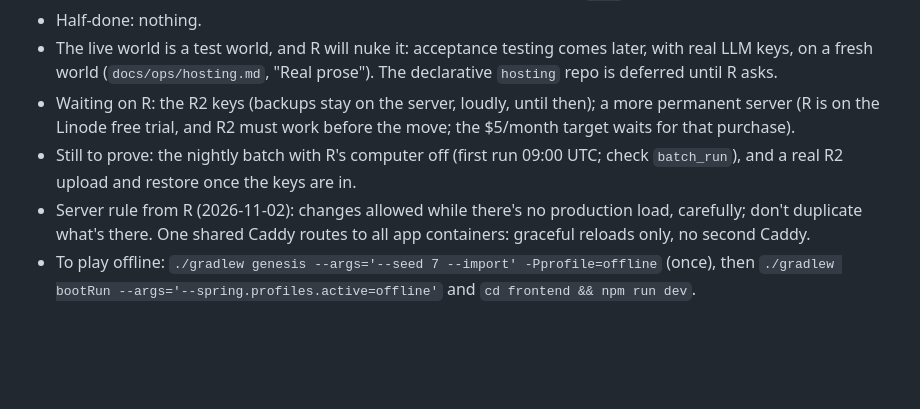
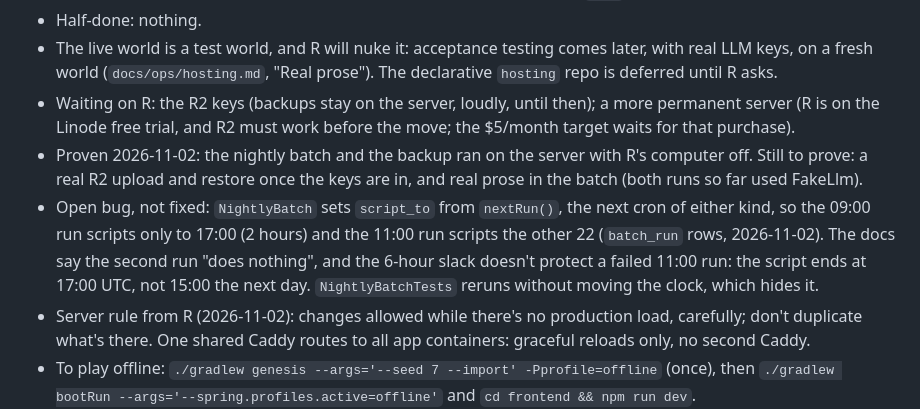
Before and after one commit to revoo/Radiance, a Markdown page: PROGRESS.md, the part around the change. GitHub-like rendering; blank space fills up the shorter version.

Commit message:
docs(progress): nightly batch proven on the server; second-run script window bug
Co-Authored-By: Claude Opus 5.5 <noreply@anthropic.com>

```diff
--- a/PROGRESS.md
+++ b/PROGRESS.md
@@ -9,8 +9,12 @@
   fresh world (`docs/ops/hosting.md`, "Real prose"). The declarative `hosting` repo is deferred until R asks.
 - Waiting on R: the R2 keys (backups stay on the server, loudly, until then); a more permanent server (R is on the
   Linode free trial, and R2 must work before the move; the $5/month target waits for that purchase).
-- Still to prove: the nightly batch with R's computer off (first run 09:00 UTC; check `batch_run`), and a real R2
-  upload and restore once the keys are in.
+- Proven 2026-11-02: the nightly batch and the backup ran on the server with R's computer off. Still to prove: a
+  real R2 upload and restore once the keys are in, and real prose in the batch (both runs so far used FakeLlm).
+- Open bug, not fixed: `NightlyBatch` sets `script_to` from `nextRun()`, the next cron of either kind, so the 09:00
+  run scripts only to 17:00 (2 hours) and the 11:00 run scripts the other 22 (`batch_run` rows, 2026-11-02). The
+  docs say the second run "does nothing", and the 6-hour slack doesn't protect a failed 11:00 run: the script ends at
+  17:00 UTC, not 15:00 the next day. `NightlyBatchTests` reruns without moving the clock, which hides it.
 - Server rule from R (2026-11-02): changes allowed while there's no production load, carefully; don't duplicate
   what's there. One shared Caddy routes to all app containers: graceful reloads only, no second Caddy.
 - To play offline: `./gradlew genesis --args='--seed 7 --import' -Pprofile=offline` (once), then
```
